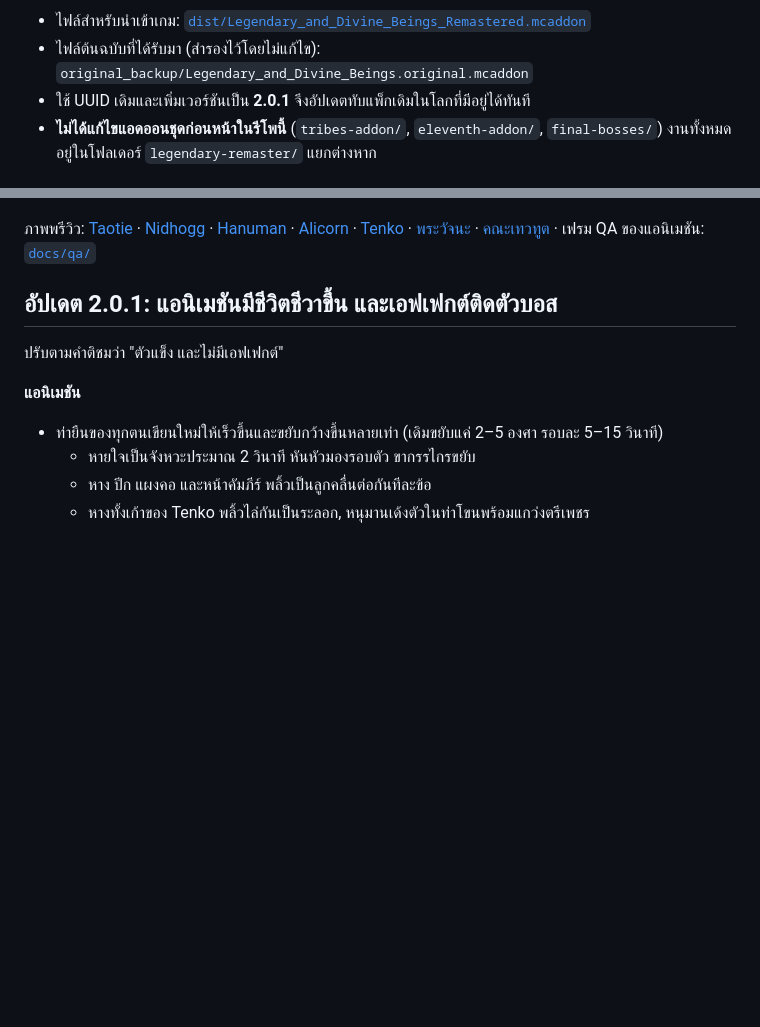
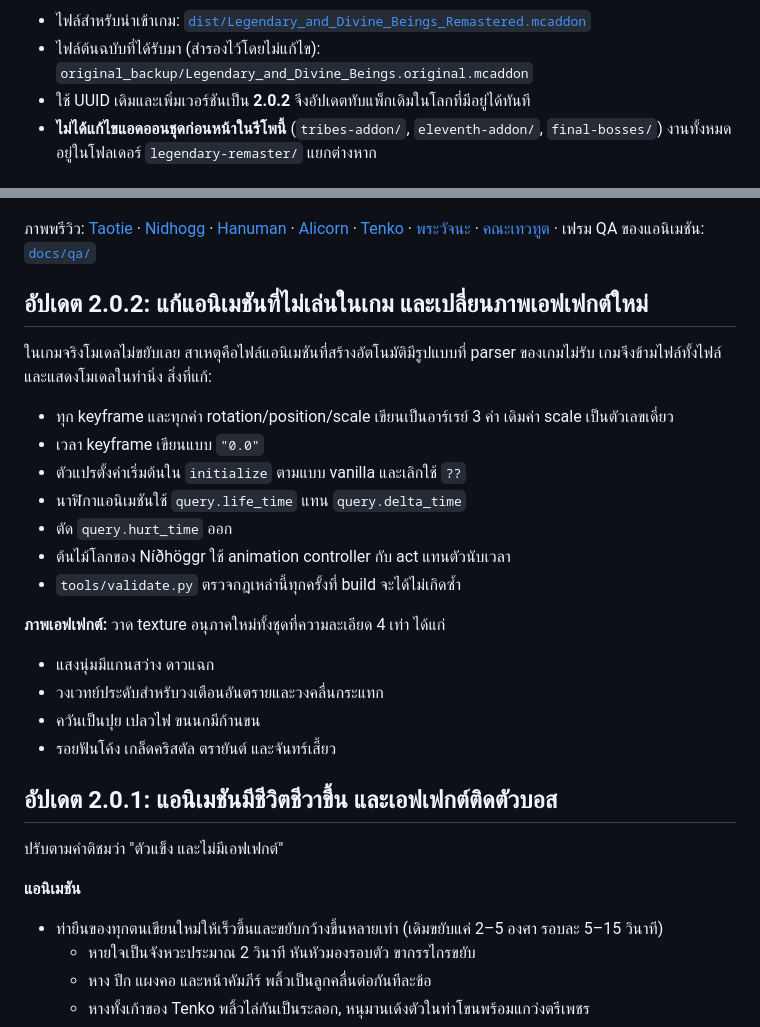
Before and after one commit to wavewave300550-afk/molsol-ai, a Markdown page: legendary-remaster/README.md, 2 parts joined by grey strips. Rendered like a GitHub page; blank space fills up the shorter version.

```diff
--- a/legendary-remaster/README.md
+++ b/legendary-remaster/README.md
@@ -8,7 +8,7 @@
 
 - ไฟล์สำหรับนำเข้าเกม: [`dist/Legendary_and_Divine_Beings_Remastered.mcaddon`](dist/Legendary_and_Divine_Beings_Remastered.mcaddon)
 - ไฟล์ต้นฉบับที่ได้รับมา (สำรองไว้โดยไม่แก้ไข): `original_backup/Legendary_and_Divine_Beings.original.mcaddon`
-- ใช้ UUID เดิมและเพิ่มเวอร์ชันเป็น **2.0.1** จึงอัปเดตทับแพ็กเดิมในโลกที่มีอยู่ได้ทันที
+- ใช้ UUID เดิมและเพิ่มเวอร์ชันเป็น **2.0.2** จึงอัปเดตทับแพ็กเดิมในโลกที่มีอยู่ได้ทันที
 - **ไม่ได้แก้ไขแอดออนชุดก่อนหน้าในรีโพนี้** (`tribes-addon/`, `eleventh-addon/`, `final-bosses/`) งานทั้งหมดอยู่ในโฟลเดอร์ `legendary-remaster/` แยกต่างหาก
 
 ## วิธีเล่น
@@ -71,6 +71,23 @@
 ภาพพรีวิว: [Taotie](docs/preview_taotie.png) · [Nidhogg](docs/preview_nidhogg.png) · [Hanuman](docs/preview_hanuman.png) ·
 [Alicorn](docs/preview_alicorn.png) · [Tenko](docs/preview_tenko.png) · [พระวัจนะ](docs/preview_logos.png) · [คณะเทวทูต](docs/preview_choir.png) ·
 เฟรม QA ของแอนิเมชัน: [`docs/qa/`](docs/qa)
+
+## อัปเดต 2.0.2: แก้แอนิเมชันที่ไม่เล่นในเกม และเปลี่ยนภาพเอฟเฟกต์ใหม่
+
+ในเกมจริงโมเดลไม่ขยับเลย สาเหตุคือไฟล์แอนิเมชันที่สร้างอัตโนมัติมีรูปแบบที่ parser ของเกมไม่รับ เกมจึงข้ามไฟล์ทั้งไฟล์และแสดงโมเดลในท่านิ่ง สิ่งที่แก้:
+- ทุก keyframe และทุกค่า rotation/position/scale เขียนเป็นอาร์เรย์ 3 ค่า เดิมค่า scale เป็นตัวเลขเดี่ยว
+- เวลา keyframe เขียนแบบ `"0.0"`
+- ตัวแปรตั้งค่าเริ่มต้นใน `initialize` ตามแบบ vanilla และเลิกใช้ `??`
+- นาฬิกาแอนิเมชันใช้ `query.life_time` แทน `query.delta_time`
+- ตัด `query.hurt_time` ออก
+- ต้นไม้โลกของ Níðhöggr ใช้ animation controller กับ act แทนตัวนับเวลา
+- `tools/validate.py` ตรวจกฎเหล่านี้ทุกครั้งที่ build จะได้ไม่เกิดซ้ำ
+
+**ภาพเอฟเฟกต์:** วาด texture อนุภาคใหม่ทั้งชุดที่ความละเอียด 4 เท่า ได้แก่
+- แสงนุ่มมีแกนสว่าง ดาวแฉก
+- วงเวทย์ประดับสำหรับวงเตือนอันตรายและวงคลื่นกระแทก
+- ควันเป็นปุย เปลวไฟ ขนนกมีก้านขน
+- รอยฟันโค้ง เกล็ดคริสตัล ตรายันต์ และจันทร์เสี้ยว
 
 ## อัปเดต 2.0.1: แอนิเมชันมีชีวิตชีวาขึ้น และเอฟเฟกต์ติดตัวบอส
 
```
Also changed, not shown: legendary-remaster/docs/qa/qa_alicorn.png, legendary-remaster/docs/qa/qa_taotie.png, 9 other files.
